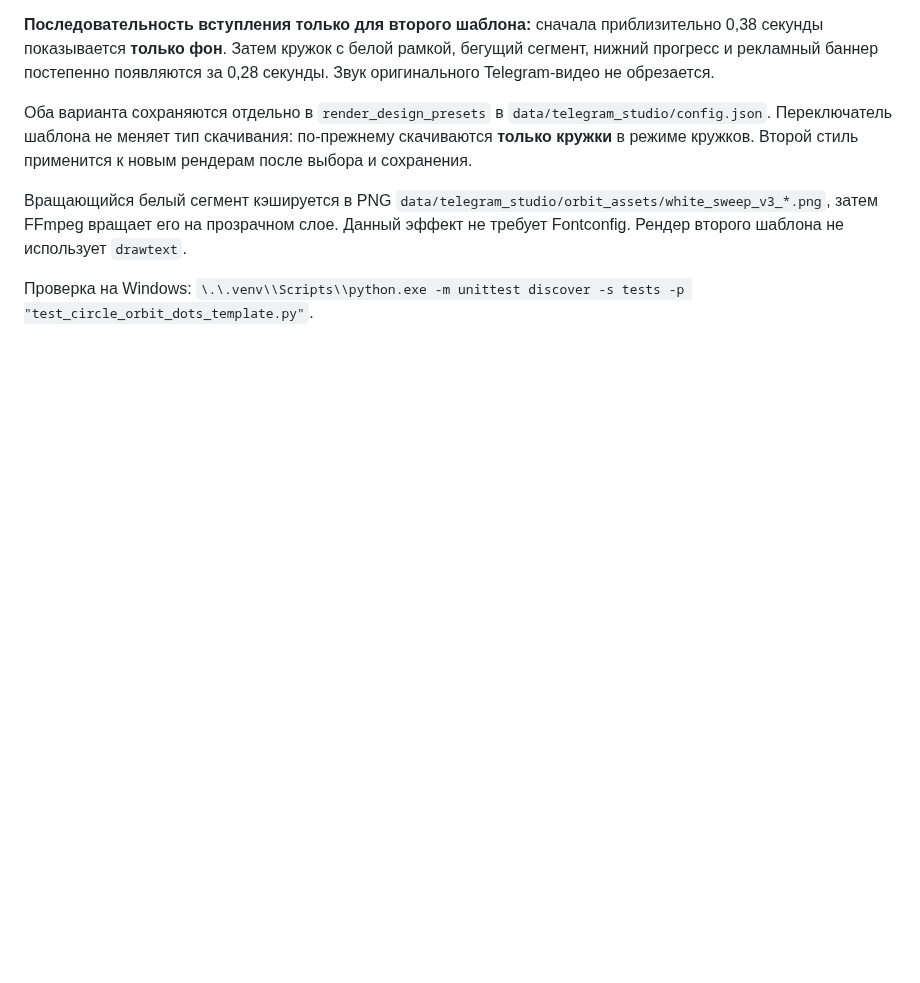
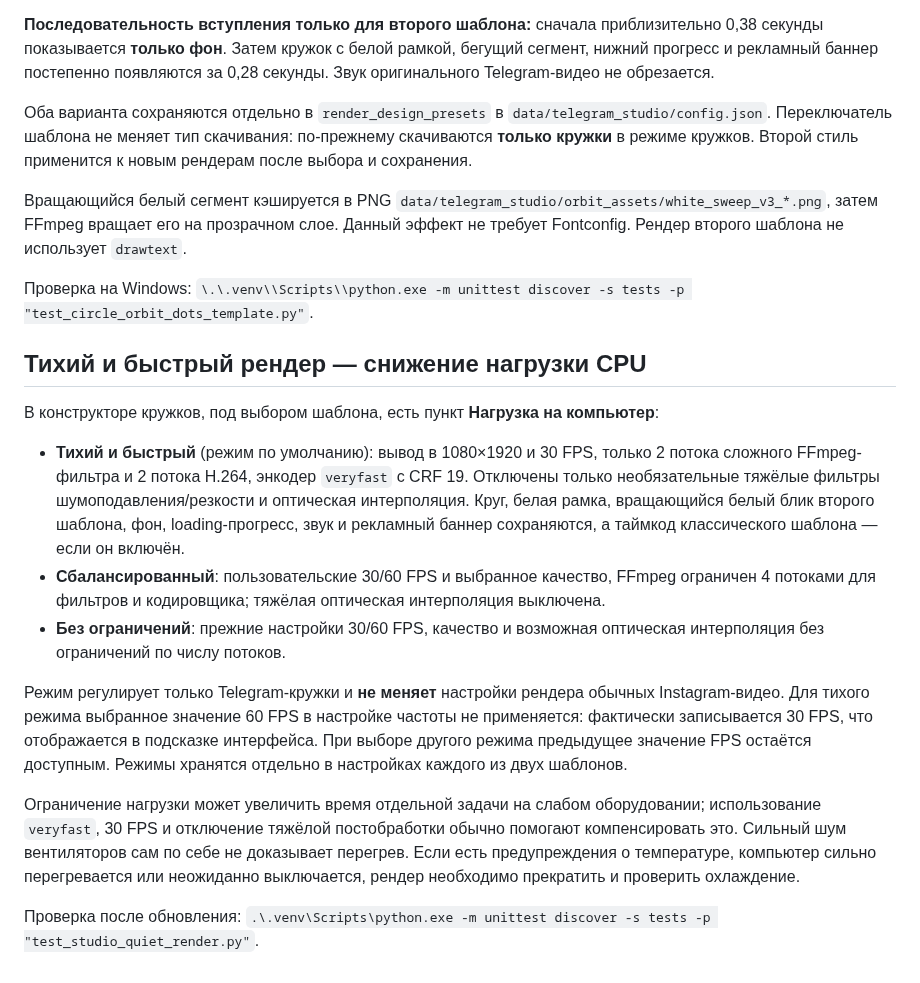
Before and after one commit to misha213123/postingttii, a Markdown page: TELEGRAM_STUDIO.md, the part around the change. Rendered like a GitHub page; blank space fills up the shorter version.

Commit message:
docs: describe quiet, balanced and unrestricted Telegram rendering modes

```diff
--- a/TELEGRAM_STUDIO.md
+++ b/TELEGRAM_STUDIO.md
@@ -155,3 +155,38 @@ Fontconfig. Рендер второго шаблона не использует
 
 Проверка на Windows:
 `\.\.venv\\Scripts\\python.exe -m unittest discover -s tests -p "test_circle_orbit_dots_template.py"`.
+
+
+## Тихий и быстрый рендер — снижение нагрузки CPU
+
+В конструкторе кружков, под выбором шаблона, есть пункт **Нагрузка на компьютер**:
+
+- **Тихий и быстрый** (режим по умолчанию): вывод в 1080×1920 и 30 FPS,
+  только 2 потока сложного FFmpeg-фильтра и 2 потока H.264, энкодер
+  `veryfast` с CRF 19. Отключены только необязательные тяжёлые фильтры
+  шумоподавления/резкости и оптическая интерполяция. Круг, белая рамка,
+  вращающийся белый блик второго шаблона, фон, loading-прогресс,
+  звук и рекламный баннер сохраняются, а таймкод классического
+  шаблона — если он включён.
+- **Сбалансированный**: пользовательские 30/60 FPS и выбранное качество,
+  FFmpeg ограничен 4 потоками для фильтров и кодировщика;
+  тяжёлая оптическая интерполяция выключена.
+- **Без ограничений**: прежние настройки 30/60 FPS, качество и
+  возможная оптическая интерполяция без ограничений по числу потоков.
+
+Режим регулирует только Telegram-кружки и **не меняет** настройки рендера
+обычных Instagram-видео. Для тихого режима выбранное значение 60 FPS
+в настройке частоты не применяется: фактически записывается 30 FPS,
+что отображается в подсказке интерфейса. При выборе другого режима
+предыдущее значение FPS остаётся доступным. Режимы хранятся отдельно
+в настройках каждого из двух шаблонов.
+
+Ограничение нагрузки может увеличить время отдельной задачи на слабом
+оборудовании; использование `veryfast`, 30 FPS и отключение тяжёлой
+постобработки обычно помогают компенсировать это. Сильный шум
+вентиляторов сам по себе не доказывает перегрев. Если есть предупреждения
+о температуре, компьютер сильно перегревается или неожиданно выключается,
+рендер необходимо прекратить и проверить охлаждение.
+
+Проверка после обновления:
+`.\.venv\Scripts\python.exe -m unittest discover -s tests -p "test_studio_quiet_render.py"`.
```
